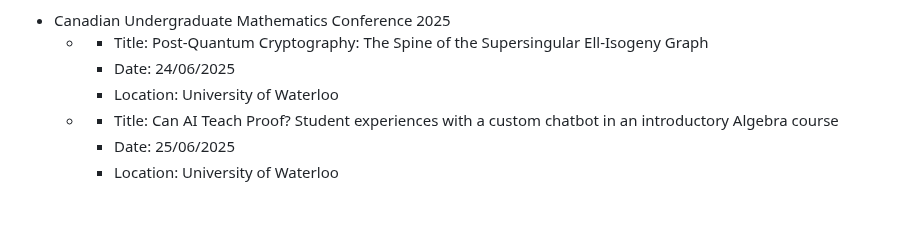
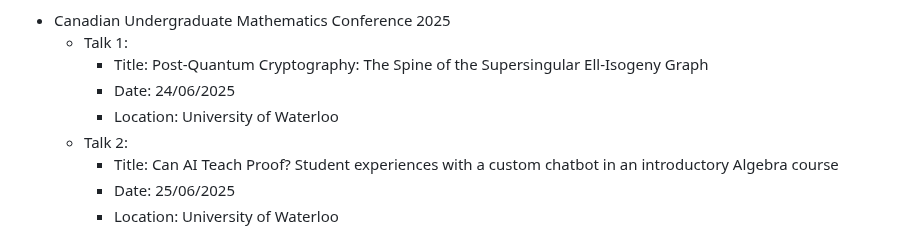
Before and after one commit to TahaHedayat/tahahedayat.github.io, a Markdown page: README.md, the part around one of its changes. Drawn GitHub-style; blank space fills up the shorter version.

```diff
--- a/README.md
+++ b/README.md
@@ -110,14 +110,14 @@
   </ul>
   <li> Canadian Undergraduate Mathematics Conference 2025 </li>
   <ul>
-    <li>
+    <li> Talk 1:
       <ul>
         <li> Title: Post-Quantum Cryptography: The Spine of the Supersingular Ell-Isogeny Graph </li>
         <li> Date: 24/06/2025 </li>
         <li> Location: University of Waterloo </li>
       </ul>
     </li>
-    <li>
+    <li> Talk 2:
       <ul>
         <li> Title: Can AI Teach Proof? Student experiences with a custom chatbot in an introductory Algebra course </li>
         <li> Date: 25/06/2025 </li>
```
Also changed, not shown: other parts of README.md (+1 -0 lines).
